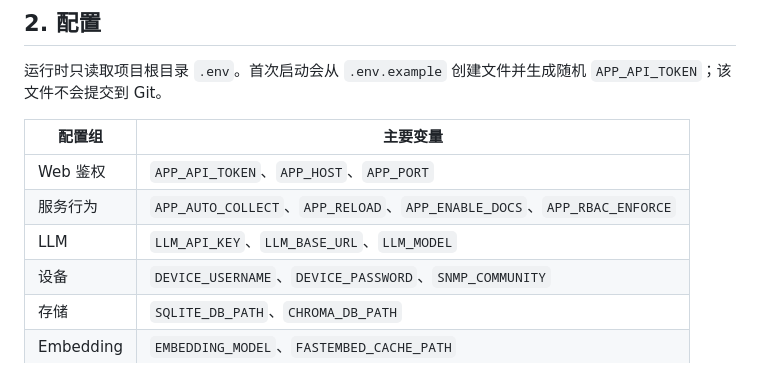
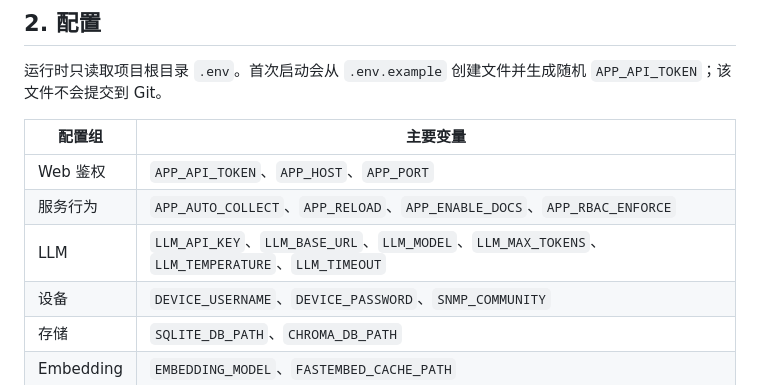
Before and after one commit to A1PHAalpha/-project6, a Markdown page: docs/OPERATIONS.md, the part around the change. Drawn GitHub-style.

```diff
--- a/docs/OPERATIONS.md
+++ b/docs/OPERATIONS.md
@@ -28,7 +28,7 @@ APP_PORT=8000
 |---|---|
 | Web 鉴权 | `APP_API_TOKEN`、`APP_HOST`、`APP_PORT` |
 | 服务行为 | `APP_AUTO_COLLECT`、`APP_RELOAD`、`APP_ENABLE_DOCS`、`APP_RBAC_ENFORCE` |
-| LLM | `LLM_API_KEY`、`LLM_BASE_URL`、`LLM_MODEL` |
+| LLM | `LLM_API_KEY`、`LLM_BASE_URL`、`LLM_MODEL`、`LLM_MAX_TOKENS`、`LLM_TEMPERATURE`、`LLM_TIMEOUT` |
 | 设备 | `DEVICE_USERNAME`、`DEVICE_PASSWORD`、`SNMP_COMMUNITY` |
 | 存储 | `SQLITE_DB_PATH`、`CHROMA_DB_PATH` |
 | Embedding | `EMBEDDING_MODEL`、`FASTEMBED_CACHE_PATH` |
```
Also changed, not shown: README.md (+3 -0 lines).
